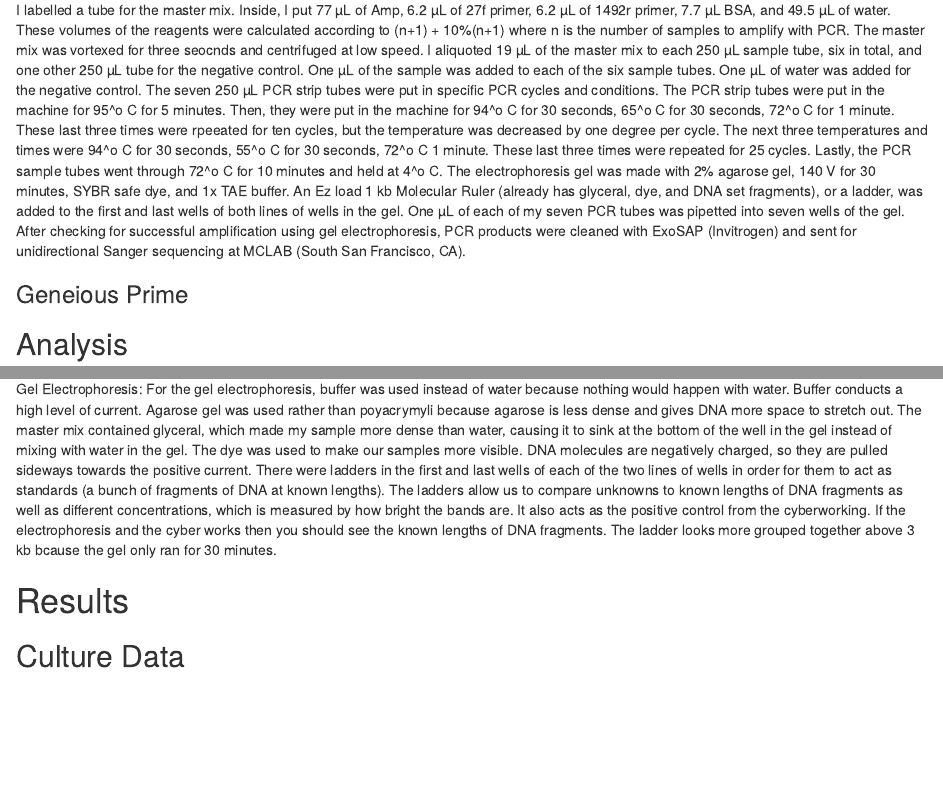
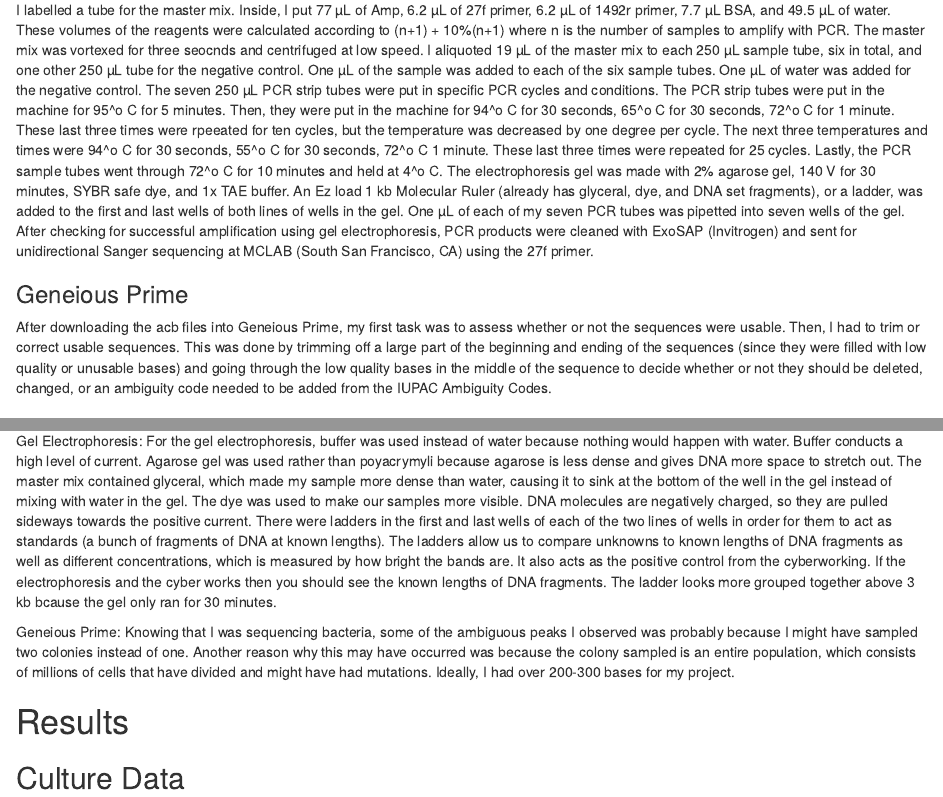
Before and after one commit to Jacinda-Chen/keyboard-bacteria-investiagtion, an R Markdown document (Bioinformatics_Report.Rmd): the page in a window 1100 px wide, from 1440 px down, and a second part further down, joined at a grey line. Rendered offline with R 4.5, knitr and Pandoc, with nearby package versions; drawn as R Markdown's standard HTML page in place of the format the file asks for; some code elsewhere in the file could not run offline.

Commit message:
Update Geneious Prime

```diff
--- a/Bioinformatics_Report.Rmd
+++ b/Bioinformatics_Report.Rmd
@@ -37,11 +37,11 @@ I followed the manufacturer's protocal from the Sigma REDExtract-N-Amp kit. *cit
 
 ### Touchdown PCR for Cultured "F" key series
 
-I labelled a tube for the master mix. Inside, I put 77 µL of Amp, 6.2 µL of 27f primer, 6.2 µL of 1492r primer, 7.7 µL BSA, and 49.5 µL of water. These volumes of the reagents were calculated according to (n+1) + 10%(n+1) where n is the number of samples to amplify with PCR. The master mix was vortexed for three seocnds and centrifuged at low speed. I aliquoted 19 µL of the master mix to each 250 µL sample tube, six in total, and one other 250 µL tube for the negative control. One µL of the sample was added to each of the six sample tubes. One µL of water was added for the negative control. The seven 250 µL PCR strip tubes were put in specific PCR cycles and conditions. The PCR strip tubes were put in the machine for 95^o C for 5 minutes. Then, they were put in the machine for 94^o C for 30 seconds, 65^o C for 30 seconds, 72^o C for 1 minute. These last three times were rpeeated for ten cycles, but the temperature was decreased by one degree per cycle. The next three temperatures and times were 94^o C for 30 seconds, 55^o C for 30 seconds, 72^o C 1 minute. These last three times were repeated for 25 cycles. Lastly, the PCR sample tubes went through 72^o C for 10 minutes and held at 4^o C. The electrophoresis gel was made with 2% agarose gel, 140 V for 30 minutes, SYBR safe dye, and 1x TAE buffer. An Ez load 1 kb Molecular Ruler (already has glyceral, dye, and DNA set fragments), or a ladder, was added to the first and last wells of both lines of wells in the gel. One µL of each of my seven PCR tubes was pipetted into seven wells of the gel. After checking for successful amplification using gel electrophoresis, PCR products were cleaned with ExoSAP (Invitrogen) and sent for unidirectional Sanger sequencing at MCLAB (South San Francisco, CA).
+I labelled a tube for the master mix. Inside, I put 77 µL of Amp, 6.2 µL of 27f primer, 6.2 µL of 1492r primer, 7.7 µL BSA, and 49.5 µL of water. These volumes of the reagents were calculated according to (n+1) + 10%(n+1) where n is the number of samples to amplify with PCR. The master mix was vortexed for three seocnds and centrifuged at low speed. I aliquoted 19 µL of the master mix to each 250 µL sample tube, six in total, and one other 250 µL tube for the negative control. One µL of the sample was added to each of the six sample tubes. One µL of water was added for the negative control. The seven 250 µL PCR strip tubes were put in specific PCR cycles and conditions. The PCR strip tubes were put in the machine for 95^o C for 5 minutes. Then, they were put in the machine for 94^o C for 30 seconds, 65^o C for 30 seconds, 72^o C for 1 minute. These last three times were rpeeated for ten cycles, but the temperature was decreased by one degree per cycle. The next three temperatures and times were 94^o C for 30 seconds, 55^o C for 30 seconds, 72^o C 1 minute. These last three times were repeated for 25 cycles. Lastly, the PCR sample tubes went through 72^o C for 10 minutes and held at 4^o C. The electrophoresis gel was made with 2% agarose gel, 140 V for 30 minutes, SYBR safe dye, and 1x TAE buffer. An Ez load 1 kb Molecular Ruler (already has glyceral, dye, and DNA set fragments), or a ladder, was added to the first and last wells of both lines of wells in the gel. One µL of each of my seven PCR tubes was pipetted into seven wells of the gel. After checking for successful amplification using gel electrophoresis, PCR products were cleaned with ExoSAP (Invitrogen) and sent for unidirectional Sanger sequencing at MCLAB (South San Francisco, CA) using the 27f primer.
 
 ### Geneious Prime
 
-
+After downloading the acb files into Geneious Prime, my first task was to assess whether or not the sequences were usable. Then, I had to trim or correct usable sequences. This was done by trimming off a large part of the beginning and ending of the sequences (since they were filled with low quality or unusable bases) and going through the low quality  bases in the middle of the sequence to decide whether or not they should be deleted, changed, or an ambiguity code needed to be added from the IUPAC Ambiguity Codes.
 
 ## Analysis
 
@@ -54,6 +54,8 @@ DNA Extraction: *Be careful not to grab agar.* Two colonies were chosen from the
 Touchdown PCR for "F" key series: Why use touchdown PCR. The PCR strip tubes were put in the machine for 95^o C for 5 minutes as the initial denaturing step where the temperature was slightly higher and the time was slightly longer than normal. Then, they were put in the machine for 94^o C for 30 seconds for more denaturing, 65^o C for 30 seconds for taq polymerase extension as well as to anneal primers to DNA (this temperature is critical to pull the G/C and A/T Hydrogen bonds apart and cool enough to let the primers anneal properly), and 72^o C for 1 minute for the polymerase to make copies that used dNTPS. These last three times were rpeeated for ten cycles, but the temperature was decreased by one degree per cycle. The touchdown PCR was needed to change selectivity and to replicate slower so that more attractions would click together at lower temperatures. The purpose of starting at a higher temperature was to be more selective at the first round of 65^o C with the copies of the best match. As the temperature decreased by one degree, it created matches and copies preferentially of the already selective primer rather than the original strand. Also, if i had accidentally put two colonies instead of one, one colony would most likely be a better match to the primer, then the primer would preferentially amplify that one. The next three temperatures and times were 94^o C for 30 seconds to denature (it is shorter than the five minutes used in the beginning because DNA is double-stranded and have a lot of hydrogen bonds to break), 55^o C for 30 seconds to anneal, 72^o C 1 minute to extend. These last three times were repeated for 25 cycles. Lastly, the PCR sample tubes went through 72^o C for 10 minutes and held at 4^o C.
 
 Gel Electrophoresis: For the gel electrophoresis, buffer was used instead of water because nothing would happen with water. Buffer conducts a high level of current. Agarose gel was used rather than poyacrymyli because agarose is less dense and gives DNA more space to stretch out. The master mix contained glyceral, which made my sample more dense than water, causing it to sink at the bottom of the well in the gel instead of mixing with water in the gel. The dye was used to make our samples more visible. DNA molecules are negatively charged, so they are pulled sideways towards the positive current. There were ladders in the first and last wells of each of the two lines of wells in order for them to act as standards (a bunch of fragments of DNA at known lengths). The ladders allow us to compare unknowns to known lengths of DNA fragments as well as different concentrations, which is measured by how bright the bands are. It also acts as the positive control from the cyberworking. If the electrophoresis and the cyber works then you should see the known lengths of DNA fragments. The ladder looks more grouped together above 3 kb bcause the gel only ran for 30 minutes.
+
+Geneious Prime: Knowing that I was sequencing bacteria, some of the ambiguous peaks I observed was probably because I might have sampled two colonies instead of one. Another reason why this may have occurred was because the colony sampled is an entire population, which consists of millions of cells that have divided and might have had mutations. Ideally, I had over 200-300 bases for my project.
 
 # Results
 
```
